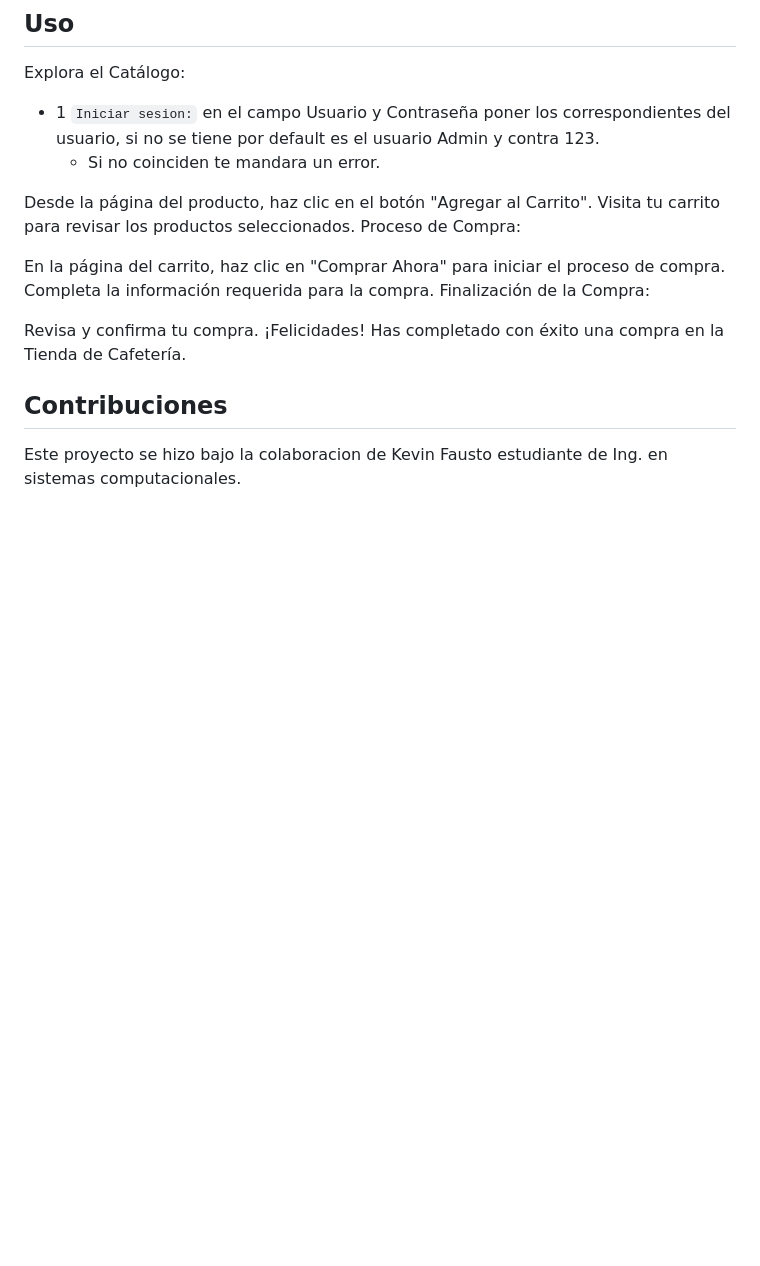
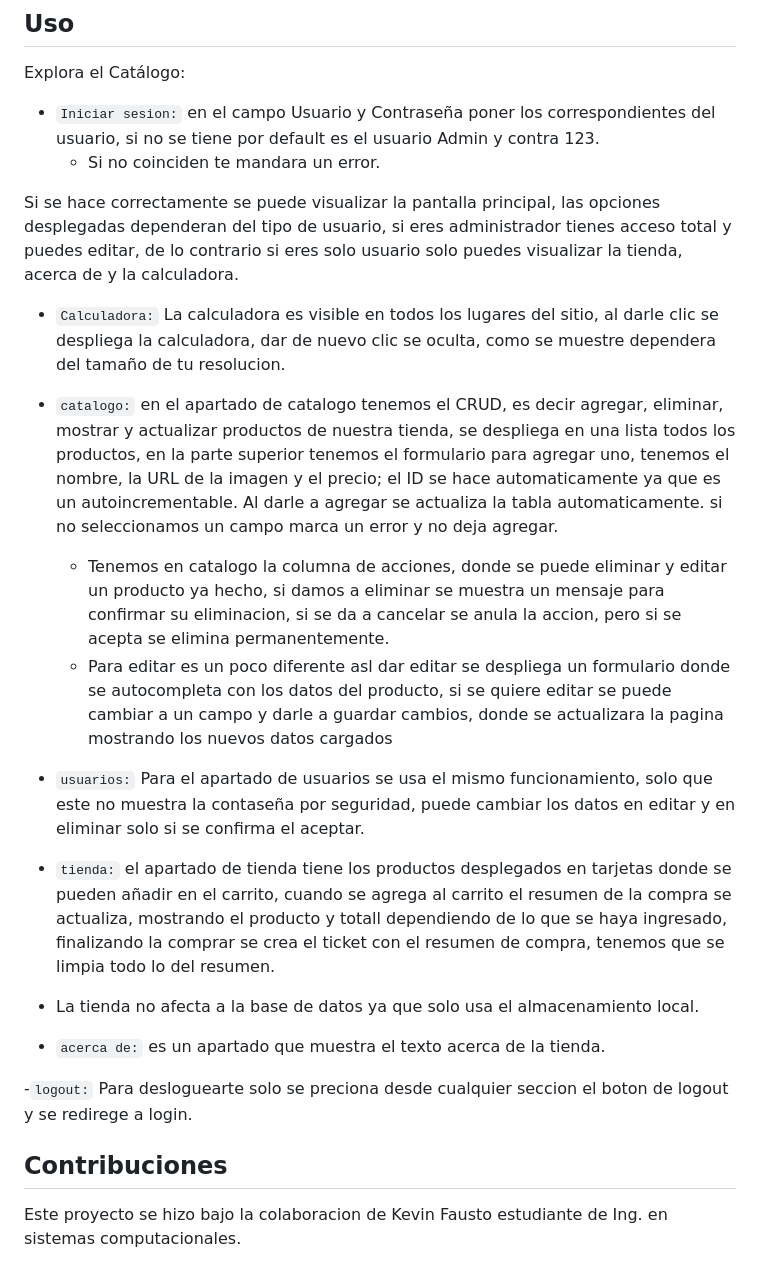
Before and after one commit to HumbertoSuk/Flaskpy, a Markdown page: README.md, the part around the change. Rendered like a GitHub page; blank space fills up the shorter version.

```diff
--- a/README.md
+++ b/README.md
@@ -90,19 +90,26 @@ Accede a la aplicacion
 
 Explora el Catálogo:
 
-- 1 `Iniciar sesion:`  en el campo Usuario y Contraseña poner los correspondientes del usuario, si no se tiene por default es el usuario Admin y contra 123.
+-  `Iniciar sesion:`  en el campo Usuario y Contraseña poner los correspondientes del usuario, si no se tiene por default es el usuario Admin y contra 123.
      - Si no coinciden te mandara un error.
 
-Desde la página del producto, haz clic en el botón "Agregar al Carrito".
-Visita tu carrito para revisar los productos seleccionados.
-Proceso de Compra:
+  Si se hace correctamente se puede visualizar la pantalla principal, las opciones desplegadas dependeran del tipo de usuario, si eres administrador tienes acceso total y puedes editar, de lo contrario si eres solo usuario solo puedes visualizar la tienda, acerca de y la calculadora.
 
-En la página del carrito, haz clic en "Comprar Ahora" para iniciar el proceso de compra.
-Completa la información requerida para la compra.
-Finalización de la Compra:
+- `Calculadora:` La calculadora es visible en todos los lugares del sitio, al darle clic se despliega la calculadora, dar de nuevo clic se oculta, como se muestre dependera del tamaño de tu resolucion.
 
-Revisa y confirma tu compra.
-¡Felicidades! Has completado con éxito una compra en la Tienda de Cafetería.
+-  `catalogo:` en el apartado de catalogo tenemos el CRUD, es decir agregar, eliminar, mostrar y actualizar productos de nuestra tienda, se despliega en una lista todos los productos, en la parte superior tenemos el formulario para agregar uno, tenemos el nombre, la URL de la imagen y el precio; el ID se hace automaticamente ya que es un autoincrementable. Al darle a agregar se actualiza la tabla automaticamente. si no seleccionamos un campo marca un error y no deja agregar.
+    - Tenemos en catalogo la columna de acciones, donde se puede eliminar y editar un producto ya hecho, si damos a eliminar se muestra
+      un mensaje para confirmar su eliminacion, si se da a cancelar se anula la accion, pero si se acepta se elimina permanentemente.
+    - Para editar es un poco diferente asl dar editar se despliega un formulario donde se autocompleta con los datos del producto, si se       quiere editar se puede cambiar a un campo y darle a guardar cambios, donde se actualizara la pagina mostrando los nuevos datos
+      cargados
+- `usuarios:` Para el apartado de usuarios se usa el mismo funcionamiento, solo que este no muestra la contaseña por seguridad, puede
+   cambiar los datos en editar y en eliminar solo si se confirma el aceptar.
+- `tienda:` el apartado de tienda tiene los productos desplegados en tarjetas donde se pueden añadir en el carrito, cuando se agrega al carrito el resumen de la compra se actualiza, mostrando el producto y totall dependiendo de lo que se haya ingresado, finalizando la comprar se crea el ticket con el resumen de compra, tenemos que se limpia todo lo del resumen.
+- La tienda no afecta a la base de datos ya que solo usa el almacenamiento local.
+
+- `acerca de:` es un apartado que muestra el texto acerca de la tienda.
+
+-`logout:` Para desloguearte solo se preciona desde cualquier seccion el boton de logout y se redirege a login.
 
 ## Contribuciones
 
```
